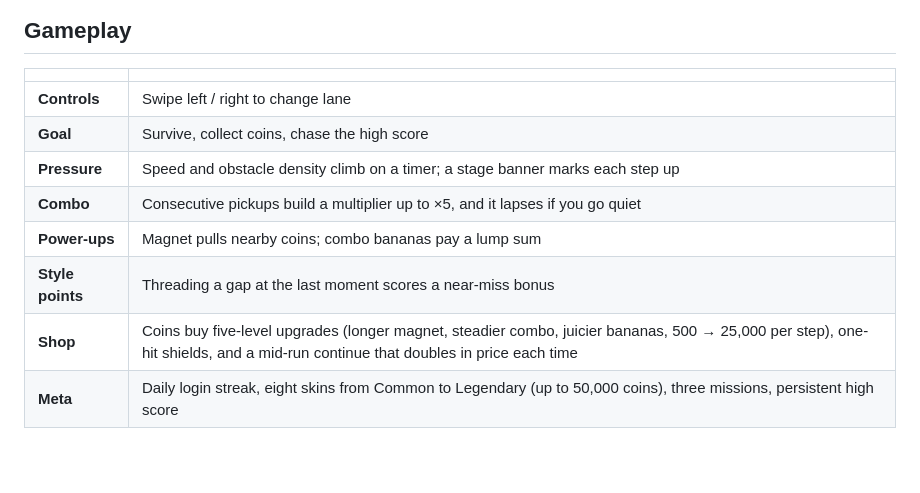
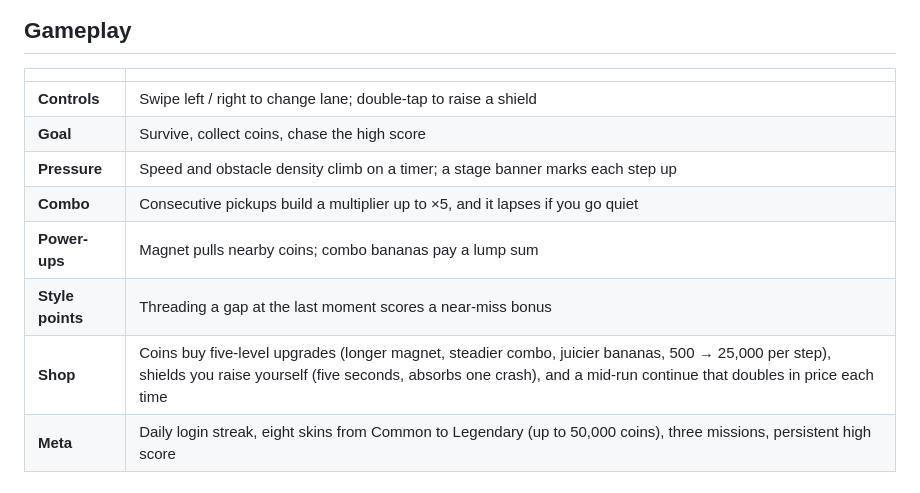
Before and after one commit to hasanemreusta/banana-escape, a Markdown page: README.md, the part around the change. Drawn GitHub-style; blank space fills up the shorter version.

Commit message:
docs: mention the double-tap shield

```diff
--- a/README.md
+++ b/README.md
@@ -57,13 +57,13 @@ change instead of a re-export.
 
 | | |
 |---|---|
-| **Controls** | Swipe left / right to change lane |
+| **Controls** | Swipe left / right to change lane; double-tap to raise a shield |
 | **Goal** | Survive, collect coins, chase the high score |
 | **Pressure** | Speed and obstacle density climb on a timer; a stage banner marks each step up |
 | **Combo** | Consecutive pickups build a multiplier up to ×5, and it lapses if you go quiet |
 | **Power-ups** | Magnet pulls nearby coins; combo bananas pay a lump sum |
 | **Style points** | Threading a gap at the last moment scores a near-miss bonus |
-| **Shop** | Coins buy five-level upgrades (longer magnet, steadier combo, juicier bananas, 500 → 25,000 per step), one-hit shields, and a mid-run continue that doubles in price each time |
+| **Shop** | Coins buy five-level upgrades (longer magnet, steadier combo, juicier bananas, 500 → 25,000 per step), shields you raise yourself (five seconds, absorbs one crash), and a mid-run continue that doubles in price each time |
 | **Meta** | Daily login streak, eight skins from Common to Legendary (up to 50,000 coins), three missions, persistent high score |
 
 ## How it looks in motion
```
